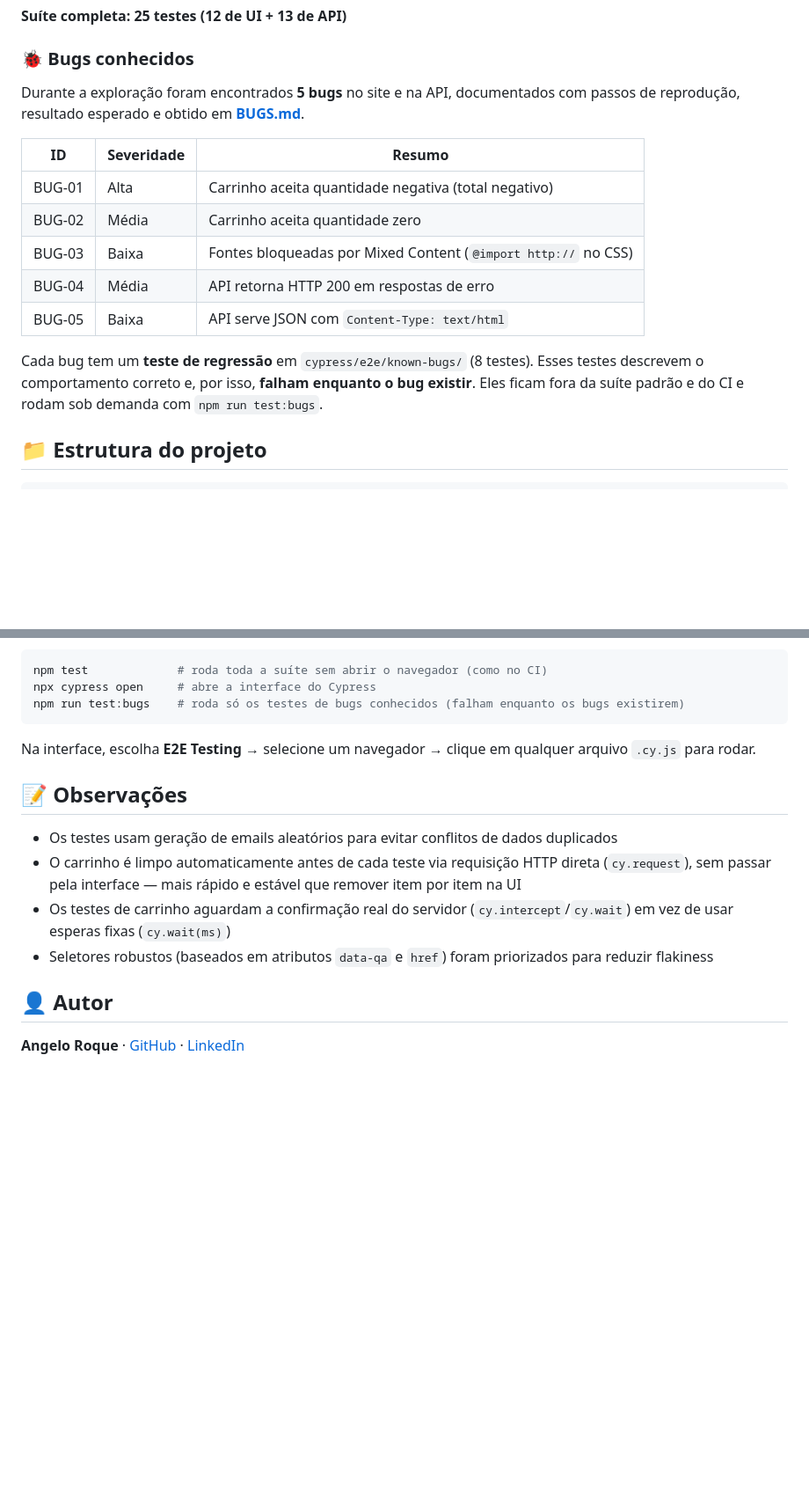
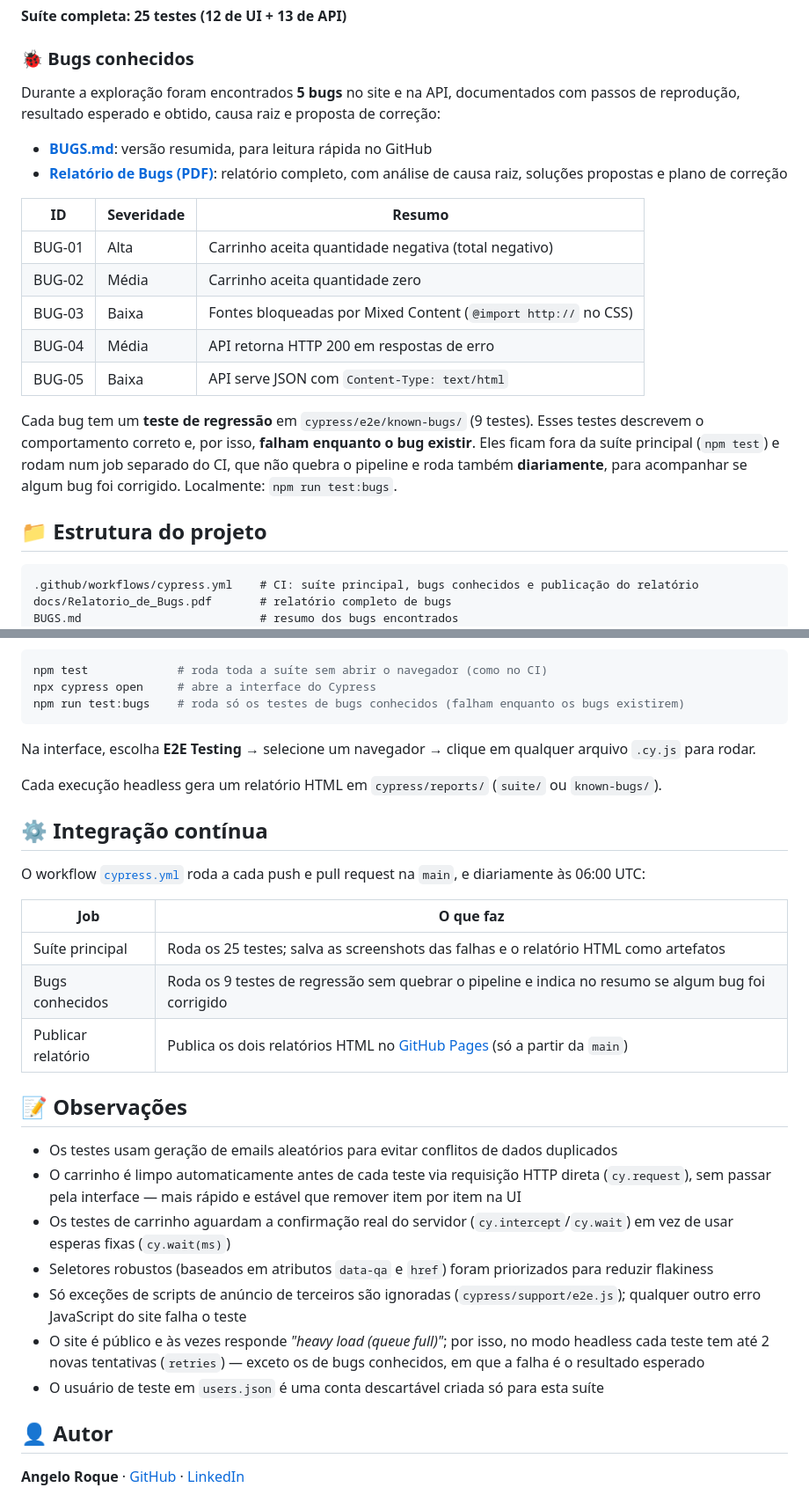
Before and after one commit to Arckangelo/automationexercise-cypress-tests, a Markdown page: README.md, 2 parts joined by grey strips. Shown at 88% size. Rendered like a GitHub page; blank space fills up the shorter version.

Commit message:
Atualiza README com relatórios, CI e links do relatório de bugs
Co-Authored-By: Claude Opus 5.5 <noreply@anthropic.com>

````diff
--- a/README.md
+++ b/README.md
@@ -54,7 +55,10 @@ validam isso explicitamente, em vez de confiar no status HTTP.
 ### 🐞 Bugs conhecidos
 
 Durante a exploração foram encontrados **5 bugs** no site e na API, documentados com passos de
-reprodução, resultado esperado e obtido em **[BUGS.md](BUGS.md)**.
+reprodução, resultado esperado e obtido, causa raiz e proposta de correção:
+
+- **[BUGS.md](BUGS.md)**: versão resumida, para leitura rápida no GitHub
+- **[Relatório de Bugs (PDF)](docs/Relatorio_de_Bugs.pdf)**: relatório completo, com análise de causa raiz, soluções propostas e plano de correção
 
 | ID | Severidade | Resumo |
 |---|---|---|
@@ -64,12 +68,16 @@ reprodução, resultado esperado e obtido em **[BUGS.md](BUGS.md)**.
 | BUG-04 | Média | API retorna HTTP 200 em respostas de erro |
 | BUG-05 | Baixa | API serve JSON com `Content-Type: text/html` |
 
-Cada bug tem um **teste de regressão** em `cypress/e2e/known-bugs/` (8 testes). Esses testes descrevem
+Cada bug tem um **teste de regressão** em `cypress/e2e/known-bugs/` (9 testes). Esses testes descrevem
 o comportamento correto e, por isso, **falham enquanto o bug existir**. Eles ficam fora da suíte
-padrão e do CI e rodam sob demanda com `npm run test:bugs`.
+principal (`npm test`) e rodam num job separado do CI, que não quebra o pipeline e roda também
+**diariamente**, para acompanhar se algum bug foi corrigido. Localmente: `npm run test:bugs`.
 
 ## 📁 Estrutura do projeto
 ```
+.github/workflows/cypress.yml    # CI: suíte principal, bugs conhecidos e publicação do relatório
+docs/Relatorio_de_Bugs.pdf       # relatório completo de bugs
+BUGS.md                          # resumo dos bugs encontrados
 cypress/
 ├── e2e/
 │   ├── api/
@@ -122,12 +130,27 @@ npm run test:bugs    # roda só os testes de bugs conhecidos (falham enquanto os
 
 Na interface, escolha **E2E Testing** → selecione um navegador → clique em qualquer arquivo `.cy.js` para rodar.
 
+Cada execução headless gera um relatório HTML em `cypress/reports/` (`suite/` ou `known-bugs/`).
+
+## ⚙️ Integração contínua
+
+O workflow [`cypress.yml`](.github/workflows/cypress.yml) roda a cada push e pull request na `main`, e diariamente às 06:00 UTC:
+
+| Job | O que faz |
+|---|---|
+| Suíte principal | Roda os 25 testes; salva as screenshots das falhas e o relatório HTML como artefatos |
+| Bugs conhecidos | Roda os 9 testes de regressão sem quebrar o pipeline e indica no resumo se algum bug foi corrigido |
+| Publicar relatório | Publica os dois relatórios HTML no [GitHub Pages](https://arckangelo.github.io/automationexercise-cypress-tests/) (só a partir da `main`) |
+
 ## 📝 Observações
 
 - Os testes usam geração de emails aleatórios para evitar conflitos de dados duplicados
 - O carrinho é limpo automaticamente antes de cada teste via requisição HTTP direta (`cy.request`), sem passar pela interface — mais rápido e estável que remover item por item na UI
 - Os testes de carrinho aguardam a confirmação real do servidor (`cy.intercept`/`cy.wait`) em vez de usar esperas fixas (`cy.wait(ms)`)
 - Seletores robustos (baseados em atributos `data-qa` e `href`) foram priorizados para reduzir flakiness
+- Só exceções de scripts de anúncio de terceiros são ignoradas (`cypress/support/e2e.js`); qualquer outro erro JavaScript do site falha o teste
+- O site é público e às vezes responde *"heavy load (queue full)"*; por isso, no modo headless cada teste tem até 2 novas tentativas (`retries`) — exceto os de bugs conhecidos, em que a falha é o resultado esperado
+- O usuário de teste em `users.json` é uma conta descartável criada só para esta suíte
 
 ## 👤 Autor
 
````
Also changed, not shown: other parts of README.md (+6 -5 lines).
